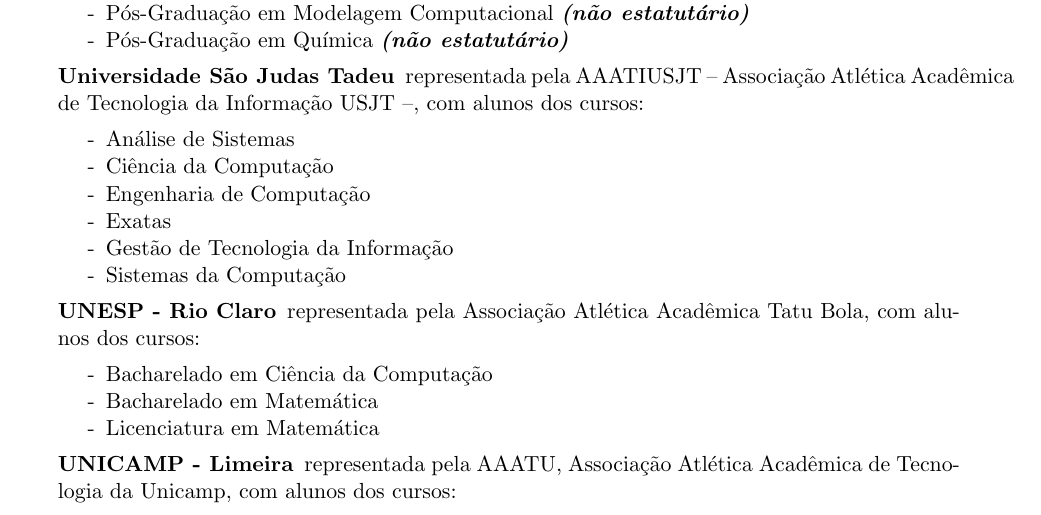
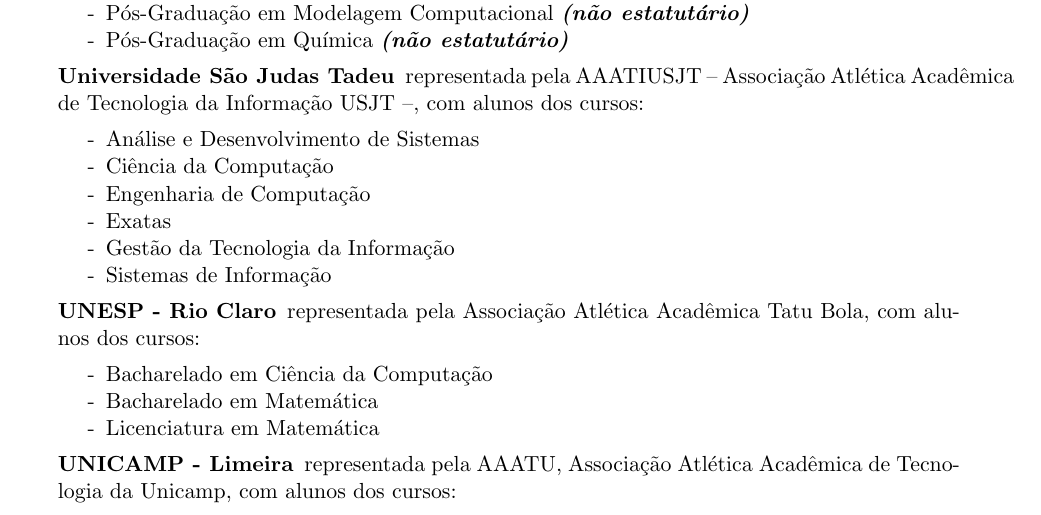
Before and after one commit to rmobis/estatuto-intercomp, a LaTeX document (declaracao-de-participantes/_index.tex, which reads declaracao-de-participantes/integrantes.tex): part of page 4 of 8, cut so that both start at the same text. Compiled offline with pdfLaTeX.

Commit message:
Update integrantes.tex

```diff
--- a/declaracao-de-participantes/integrantes.tex
+++ b/declaracao-de-participantes/integrantes.tex
@@ -127,12 +127,12 @@
 
 		\item[Universidade São Judas Tadeu] representada pela AAATIUSJT -- Associação Atlética Acadêmica de Tecnologia da Informação USJT --, com alunos dos cursos:
 		\begin{itemize}[noitemsep]
-			\item Análise de Sistemas
+			\item Análise e Desenvolvimento de Sistemas
 			\item Ciência da Computação
 			\item Engenharia de Computação
 			\item Exatas
-			\item Gestão de Tecnologia da Informação
-			\item Sistemas da Computação
+			\item Gestão da Tecnologia da Informação
+			\item Sistemas de Informação
 		\end{itemize}
 
 		\item[UNESP - Rio Claro] representada pela Associação Atlética Acadêmica Tatu Bola, com alunos dos cursos:
```
